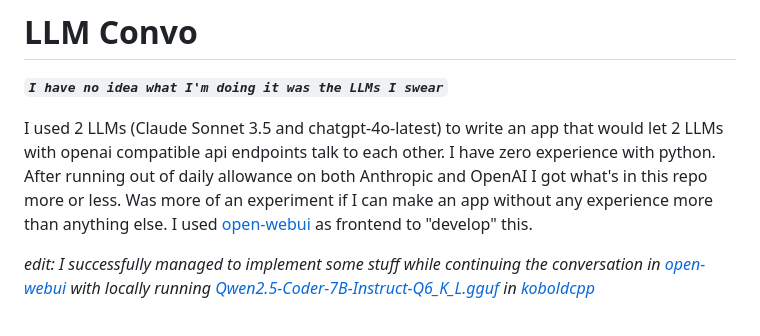
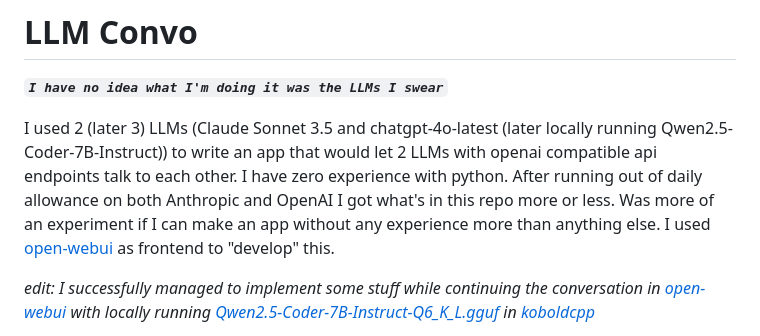
Before and after one commit to domsantschi/llm-convo, a Markdown page: README.md, the part around the change. Rendered like a GitHub page.

```diff
--- a/README.md
+++ b/README.md
@@ -1,7 +1,7 @@
 # LLM Convo
 ***`I have no idea what I'm doing it was the LLMs I swear`***
 
-I used 2 LLMs (Claude Sonnet 3.5 and chatgpt-4o-latest) to write an app that would let 2 LLMs with openai compatible api endpoints talk to each other. I have zero experience with python. After running out of daily allowance on both Anthropic and OpenAI I got what's in this repo more or less. Was more of an experiment if I can make an app without any experience more than anything else. I used [open-webui](https://github.com/open-webui/open-webui) as frontend to "develop" this.
+I used 2 (later 3) LLMs (Claude Sonnet 3.5 and chatgpt-4o-latest (later locally running Qwen2.5-Coder-7B-Instruct)) to write an app that would let 2 LLMs with openai compatible api endpoints talk to each other. I have zero experience with python. After running out of daily allowance on both Anthropic and OpenAI I got what's in this repo more or less. Was more of an experiment if I can make an app without any experience more than anything else. I used [open-webui](https://github.com/open-webui/open-webui) as frontend to "develop" this.
 
 _edit: I successfully managed to implement some stuff while continuing the conversation in [open-webui](https://github.com/open-webui/open-webui) with locally running [Qwen2.5-Coder-7B-Instruct-Q6_K_L.gguf](https://huggingface.co/bartowski/Qwen2.5-Coder-7B-Instruct-GGUF) in [koboldcpp](https://github.com/LostRuins/koboldcpp)_
 
```
